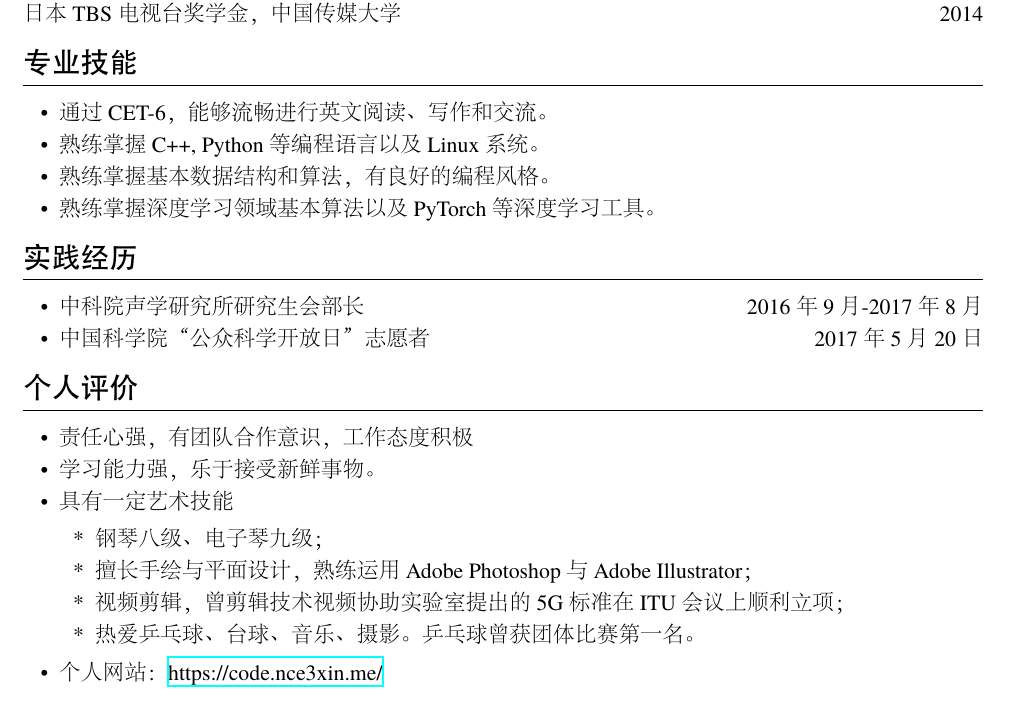
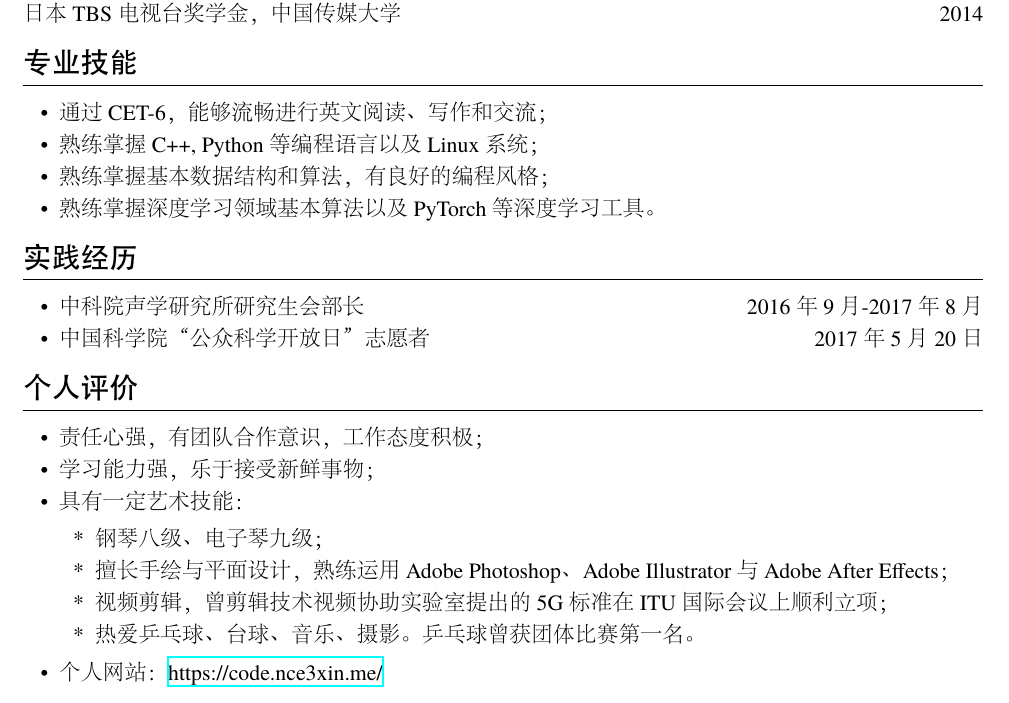
Before and after one commit to nce3xin/resume, a LaTeX CV (resume.tex): part of page 2 of 2, cut so that both start at the same text. The pictures show the PDF file resume.pdf that the author committed with the source.

Commit message:
Punctuation and some wording modifications

```diff
--- a/resume.tex
+++ b/resume.tex
@@ -91,9 +91,9 @@ GPA: 3.81 / 4 \quad 专业排名：Top 2\% / 103，保研
 
 \section{专业技能}
 \begin{itemize}[parsep=0.5ex]
-  \item 通过CET-6，能够流畅进行英文阅读、写作和交流。
-  \item 熟练掌握C++, Python等编程语言以及Linux系统。
-  \item 熟练掌握基本数据结构和算法，有良好的编程风格。
+  \item 通过CET-6，能够流畅进行英文阅读、写作和交流；
+  \item 熟练掌握C++, Python等编程语言以及Linux系统；
+  \item 熟练掌握基本数据结构和算法，有良好的编程风格；
   \item 熟练掌握深度学习领域基本算法以及PyTorch等深度学习工具。
 \end{itemize}
 
@@ -105,13 +105,13 @@ GPA: 3.81 / 4 \quad 专业排名：Top 2\% / 103，保研
 
 \section{个人评价}
 \begin{itemize}[parsep=0.5ex]
-  \item 责任心强，有团队合作意识，工作态度积极
-  \item 学习能力强，乐于接受新鲜事物。
-  \item 具有一定艺术技能
+  \item 责任心强，有团队合作意识，工作态度积极；
+  \item 学习能力强，乐于接受新鲜事物；
+  \item 具有一定艺术技能：
   \begin{itemize}[parsep=0.5ex]
     \item[*] 钢琴八级、电子琴九级；
-    \item[*] 擅长手绘与平面设计，熟练运用Adobe Photoshop与Adobe Illustrator；
-    \item[*] 视频剪辑，曾剪辑技术视频协助实验室提出的5G标准在ITU会议上顺利立项；
+    \item[*] 擅长手绘与平面设计，熟练运用Adobe Photoshop、Adobe Illustrator与Adobe After Effects；
+    \item[*] 视频剪辑，曾剪辑技术视频协助实验室提出的5G标准在ITU国际会议上顺利立项；
     \item[*] 热爱乒乓球、台球、音乐、摄影。乒乓球曾获团体比赛第一名。
   \end{itemize}
   \item 个人网站：\href{https://code.nce3xin.me/}{https://code.nce3xin.me/}
```
Also changed, not shown: README.md, imgs/page_1.png (deleted), imgs/page_2.png (deleted), imgs/resume-1.png (added), imgs/resume-2.png (added), resume.pdf, resume.tex (2 more changed lines), 1 other file.
